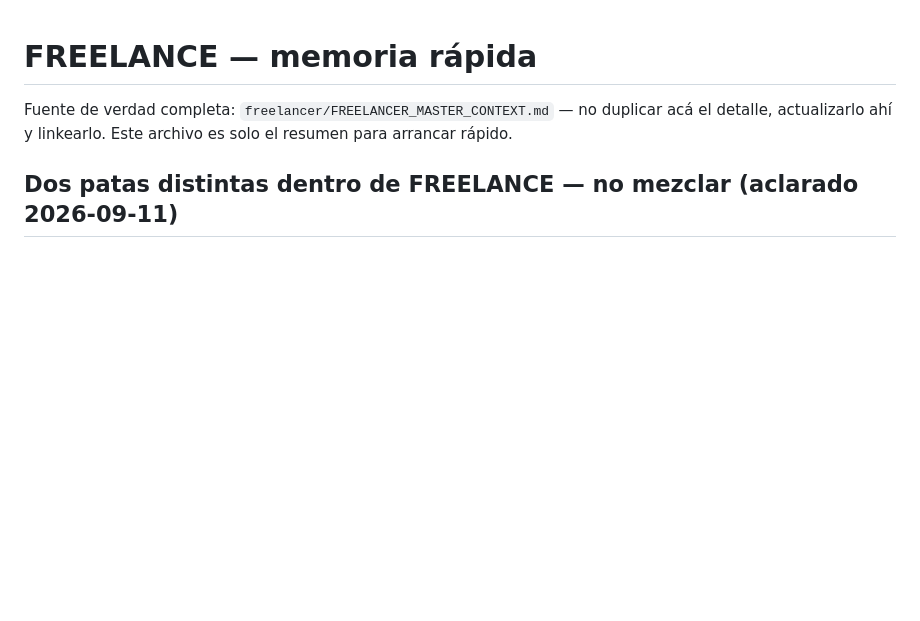
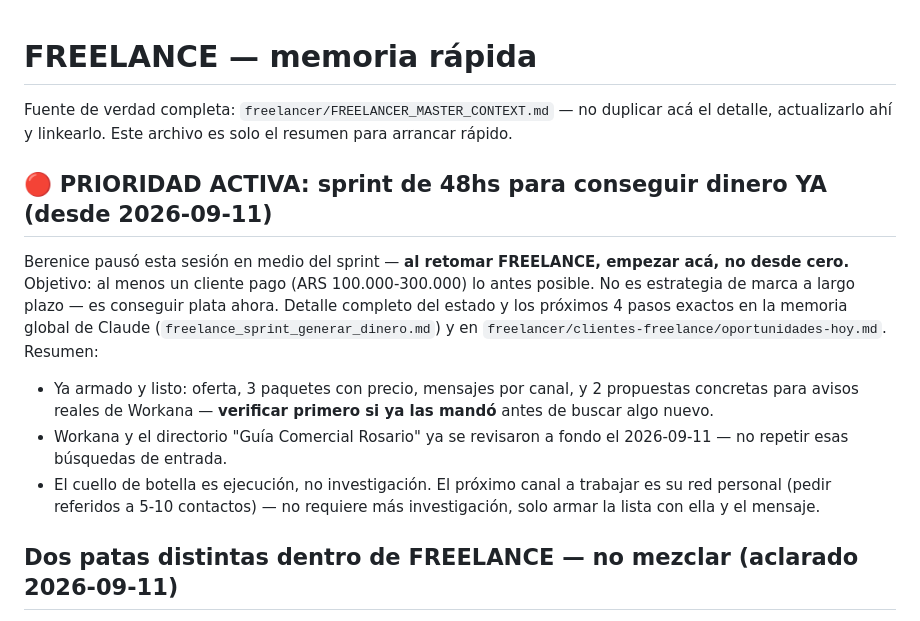
Before and after one commit to bereail/Works, a Markdown page: memoria/FREELANCE.md, the part around the change. Rendered like a GitHub page; blank space fills up the shorter version.

```diff
--- a/memoria/FREELANCE.md
+++ b/memoria/FREELANCE.md
@@ -3,6 +3,23 @@
 Fuente de verdad completa: `freelancer/FREELANCER_MASTER_CONTEXT.md` — no duplicar
 acá el detalle, actualizarlo ahí y linkearlo. Este archivo es solo el resumen para
 arrancar rápido.
+
+## 🔴 PRIORIDAD ACTIVA: sprint de 48hs para conseguir dinero YA (desde 2026-09-11)
+
+Berenice pausó esta sesión en medio del sprint — **al retomar FREELANCE, empezar
+acá, no desde cero.** Objetivo: al menos un cliente pago (ARS 100.000-300.000) lo
+antes posible. No es estrategia de marca a largo plazo — es conseguir plata ahora.
+Detalle completo del estado y los próximos 4 pasos exactos en la memoria global de
+Claude (`freelance_sprint_generar_dinero.md`) y en
+`freelancer/clientes-freelance/oportunidades-hoy.md`. Resumen:
+- Ya armado y listo: oferta, 3 paquetes con precio, mensajes por canal, y 2
+  propuestas concretas para avisos reales de Workana — **verificar primero si ya
+  las mandó** antes de buscar algo nuevo.
+- Workana y el directorio "Guía Comercial Rosario" ya se revisaron a fondo el
+  2026-09-11 — no repetir esas búsquedas de entrada.
+- El cuello de botella es ejecución, no investigación. El próximo canal a trabajar
+  es su red personal (pedir referidos a 5-10 contactos) — no requiere más
+  investigación, solo armar la lista con ella y el mensaje.
 
 ## Dos patas distintas dentro de FREELANCE — no mezclar (aclarado 2026-09-11)
 
```
Also changed, not shown: freelancer/clientes-freelance/oportunidades-hoy.md (added, +111 -0 lines), memoria/ESTADO_ACTUAL.md (+21 -11 lines).
